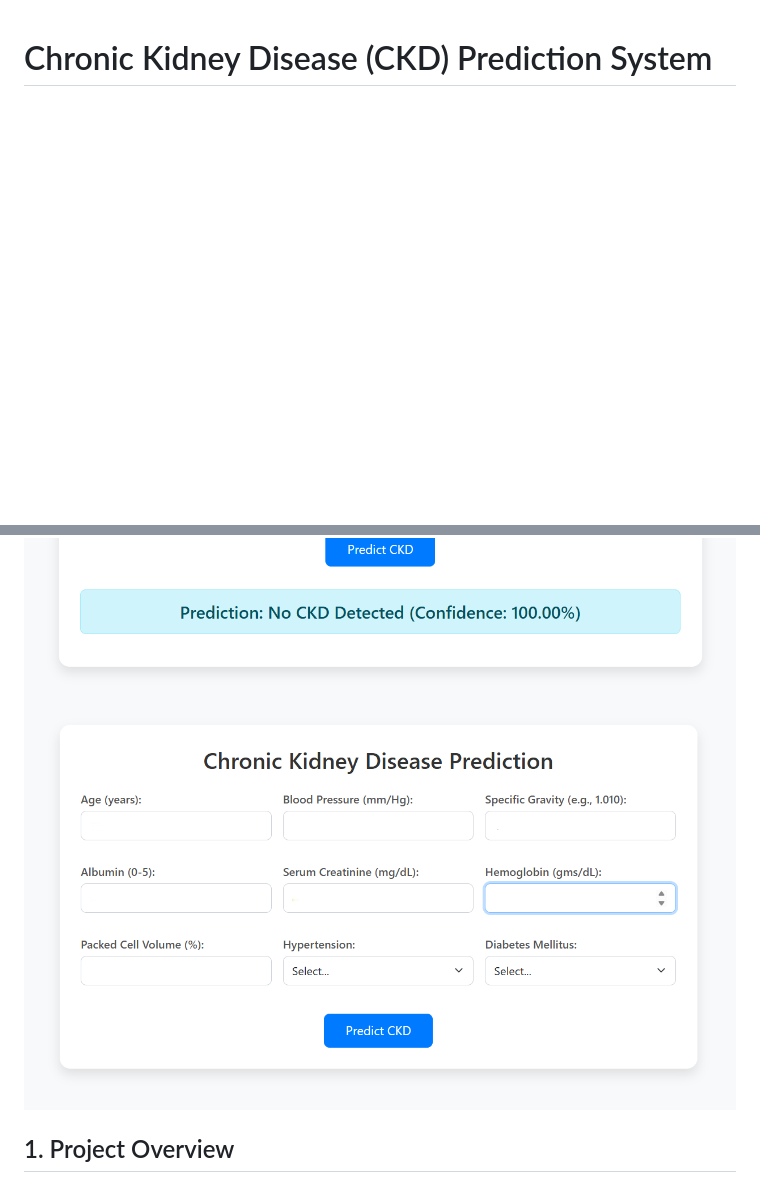
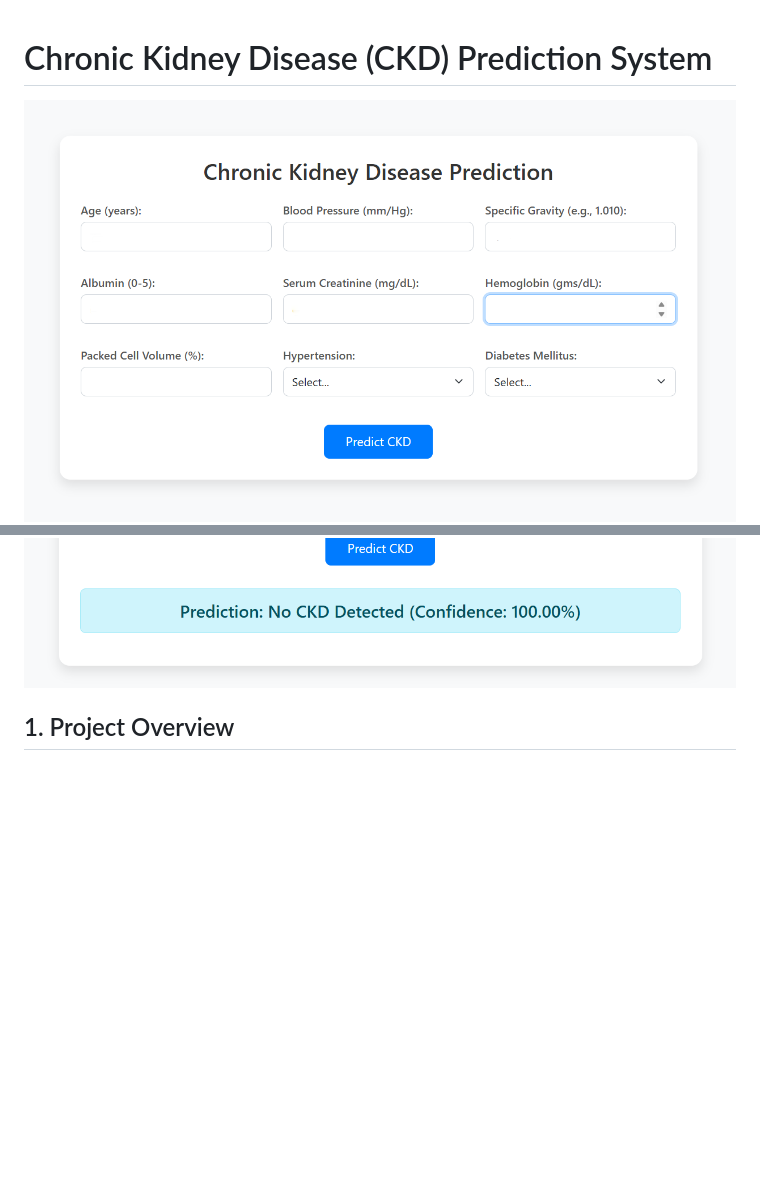
Before and after one commit to OrewaTharunReddy/Chronic-Kidney-Disease-Prediction-CKD-, a Markdown page: README.md, 2 parts joined by grey strips. Rendered like a GitHub page; blank space fills up the shorter version.

Commit message:
images reordered

```diff
--- a/README.md
+++ b/README.md
@@ -1,8 +1,8 @@
 # Chronic Kidney Disease (CKD) Prediction System
 
+![CKD Prediction App Screenshot](screenshots/ui.png)
 ![CKD Prediction App Screenshot](screenshots/ckd_detected_ss.png)
 ![CKD Prediction App Screenshot](screenshots/no_ckd_ss.png)
-![CKD Prediction App Screenshot](screenshots/ui.png)
 
 ## 1. Project Overview
 
```
